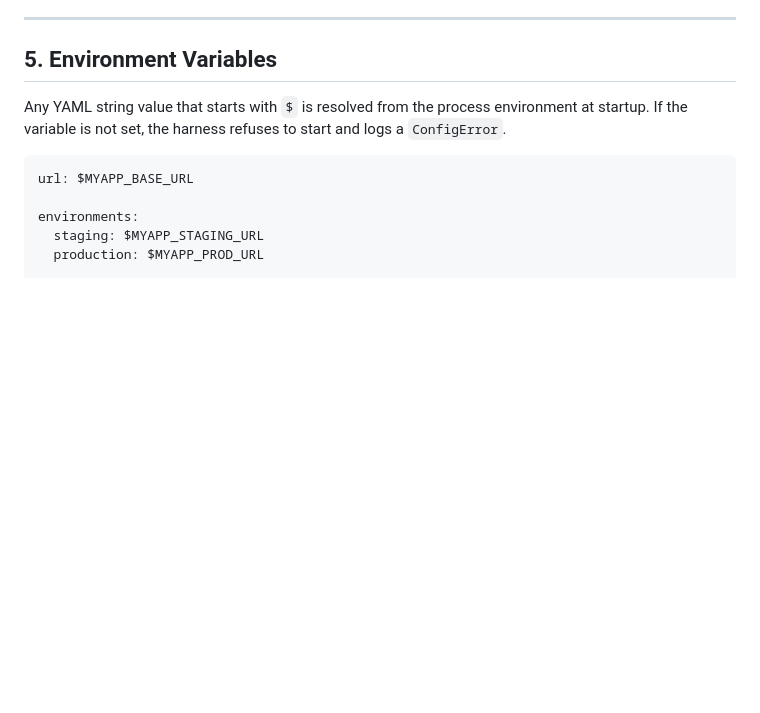
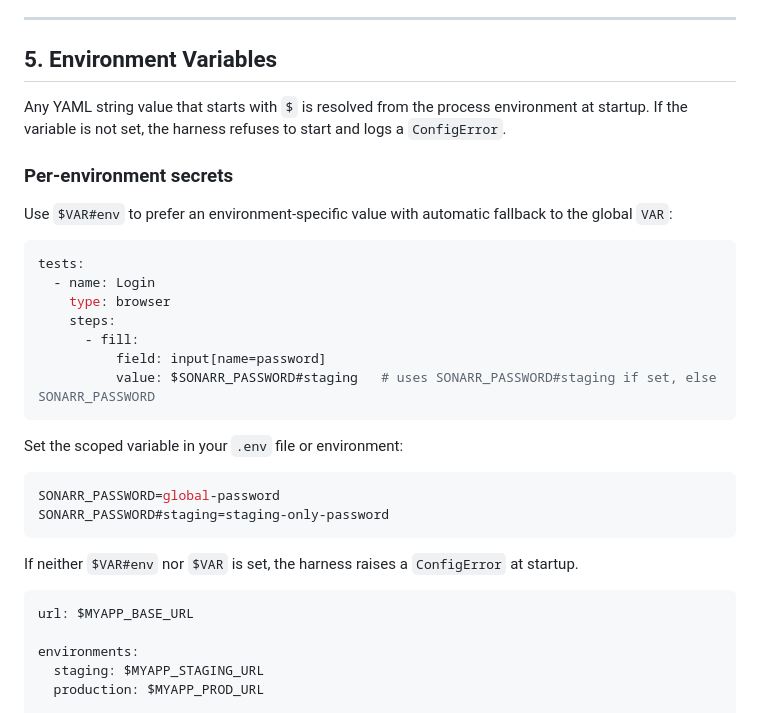
Before and after one commit to croogmandoo/testharness, a Markdown page: docs/guides/writing-tests.md, the part around one of its changes. Rendered like a GitHub page; blank space fills up the shorter version.

````diff
--- a/docs/guides/writing-tests.md
+++ b/docs/guides/writing-tests.md
@@ -592,6 +592,30 @@ Any YAML string value that starts with `$` is resolved from the process
 environment at startup. If the variable is not set, the harness refuses to
 start and logs a `ConfigError`.
 
+### Per-environment secrets
+
+Use `$VAR#env` to prefer an environment-specific value with automatic fallback
+to the global `VAR`:
+
+```yaml
+tests:
+  - name: Login
+    type: browser
+    steps:
+      - fill:
+          field: input[name=password]
+          value: $SONARR_PASSWORD#staging   # uses SONARR_PASSWORD#staging if set, else SONARR_PASSWORD
+```
+
+Set the scoped variable in your `.env` file or environment:
+
+```bash
+SONARR_PASSWORD=global-password
+SONARR_PASSWORD#staging=staging-only-password
+```
+
+If neither `$VAR#env` nor `$VAR` is set, the harness raises a `ConfigError` at startup.
+
 ```yaml
 url: $MYAPP_BASE_URL
 
````
Also changed, not shown: other parts of docs/guides/writing-tests.md (+56 -1 lines), docs/guides/deployment.md (added, +228 -0 lines), docs/reference/api.md (+53 -2 lines).
